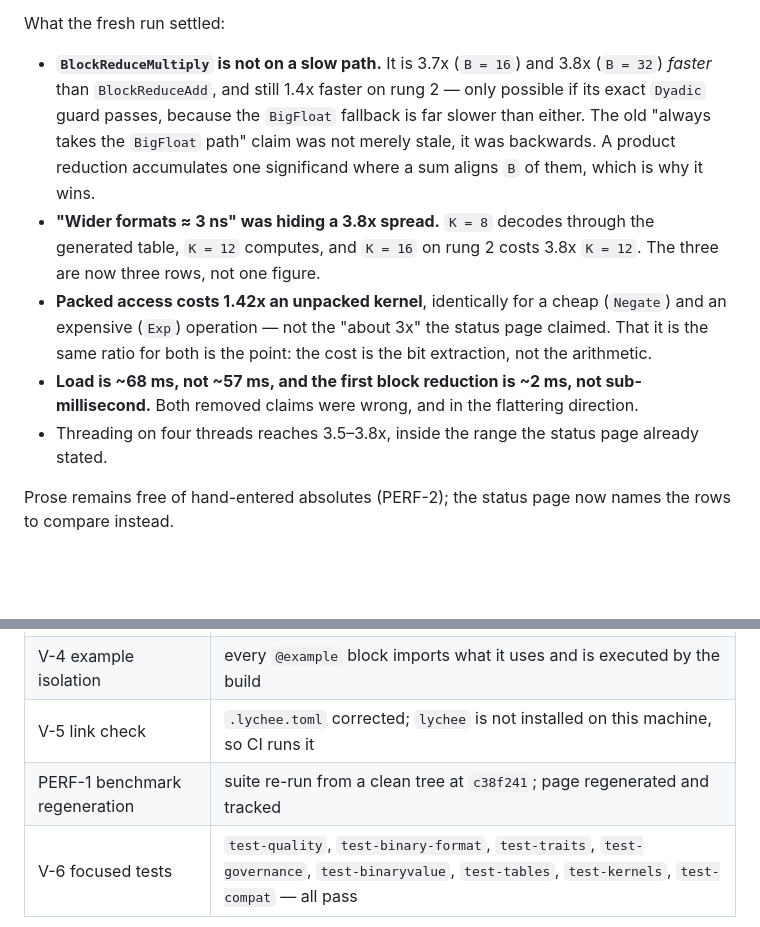
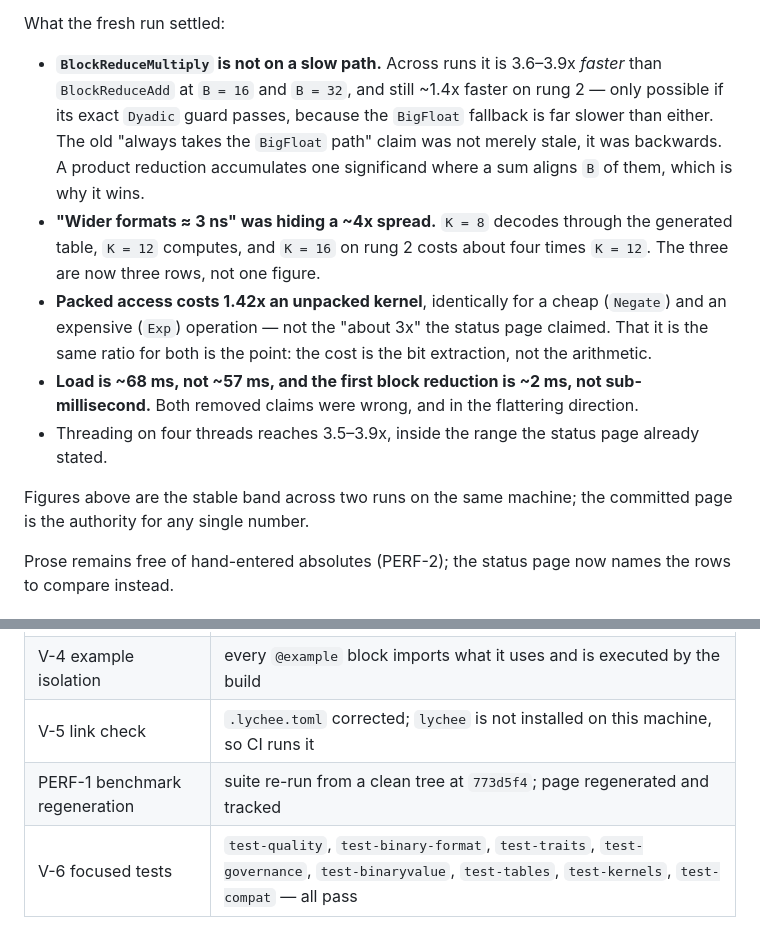
Before and after one commit to JeffreySarnoff/AIFloats.jl, a Markdown page: docs/other/refinedocs2-enactment.md, 2 parts joined by grey strips. GitHub-like rendering; blank space fills up the shorter version.

```diff
--- a/docs/other/refinedocs2-enactment.md
+++ b/docs/other/refinedocs2-enactment.md
@@ -78,16 +78,16 @@ stay untracked, because those *are* derivations.
 
 What the fresh run settled:
 
-- **`BlockReduceMultiply` is not on a slow path.** It is 3.7x (`B = 16`) and
-  3.8x (`B = 32`) *faster* than `BlockReduceAdd`, and still 1.4x faster on
-  rung 2 — only possible if its exact `Dyadic` guard passes, because the
-  `BigFloat` fallback is far slower than either. The old "always takes the
+- **`BlockReduceMultiply` is not on a slow path.** Across runs it is 3.6–3.9x
+  *faster* than `BlockReduceAdd` at `B = 16` and `B = 32`, and still ~1.4x
+  faster on rung 2 — only possible if its exact `Dyadic` guard passes, because
+  the `BigFloat` fallback is far slower than either. The old "always takes the
   `BigFloat` path" claim was not merely stale, it was backwards. A product
   reduction accumulates one significand where a sum aligns `B` of them, which
   is why it wins.
-- **"Wider formats ≈ 3 ns" was hiding a 3.8x spread.** `K = 8` decodes through
-  the generated table, `K = 12` computes, and `K = 16` on rung 2 costs 3.8x
-  `K = 12`. The three are now three rows, not one figure.
+- **"Wider formats ≈ 3 ns" was hiding a ~4x spread.** `K = 8` decodes through
+  the generated table, `K = 12` computes, and `K = 16` on rung 2 costs about
+  four times `K = 12`. The three are now three rows, not one figure.
 - **Packed access costs 1.42x an unpacked kernel**, identically for a cheap
   (`Negate`) and an expensive (`Exp`) operation — not the "about 3x" the status
   page claimed. That it is the same ratio for both is the point: the cost is
@@ -95,8 +95,11 @@ What the fresh run settled:
 - **Load is ~68 ms, not ~57 ms, and the first block reduction is ~2 ms, not
   sub-millisecond.** Both removed claims were wrong, and in the flattering
   direction.
-- Threading on four threads reaches 3.5–3.8x, inside the range the status page
+- Threading on four threads reaches 3.5–3.9x, inside the range the status page
   already stated.
+
+Figures above are the stable band across two runs on the same machine; the
+committed page is the authority for any single number.
 
 Prose remains free of hand-entered absolutes (PERF-2); the status page now names
 the rows to compare instead.
@@ -122,7 +125,7 @@ the rows to compare instead.
 | V-3 `test-doc-contracts.jl` | 2043 assertions, all pass |
 | V-4 example isolation | every `@example` block imports what it uses and is executed by the build |
 | V-5 link check | `.lychee.toml` corrected; `lychee` is not installed on this machine, so CI runs it |
-| PERF-1 benchmark regeneration | suite re-run from a clean tree at `c38f241`; page regenerated and tracked |
+| PERF-1 benchmark regeneration | suite re-run from a clean tree at `773d5f4`; page regenerated and tracked |
 | V-6 focused tests | `test-quality`, `test-binary-format`, `test-traits`, `test-governance`, `test-binaryvalue`, `test-tables`, `test-kernels`, `test-compat` — all pass |
 
 `Pkg.test()` was deliberately not run, per the plan.
```
Also changed, not shown: docs/src/60-benchmarks.md (+80 -80 lines).
